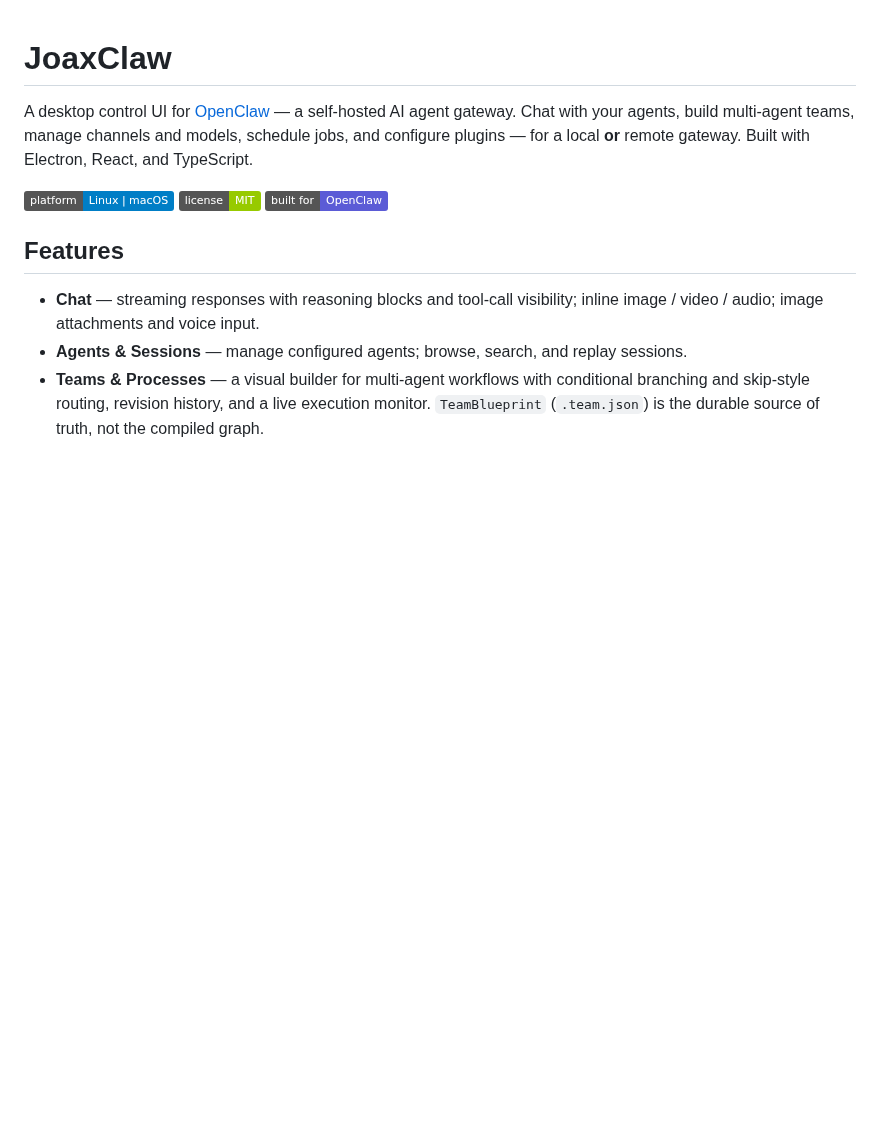
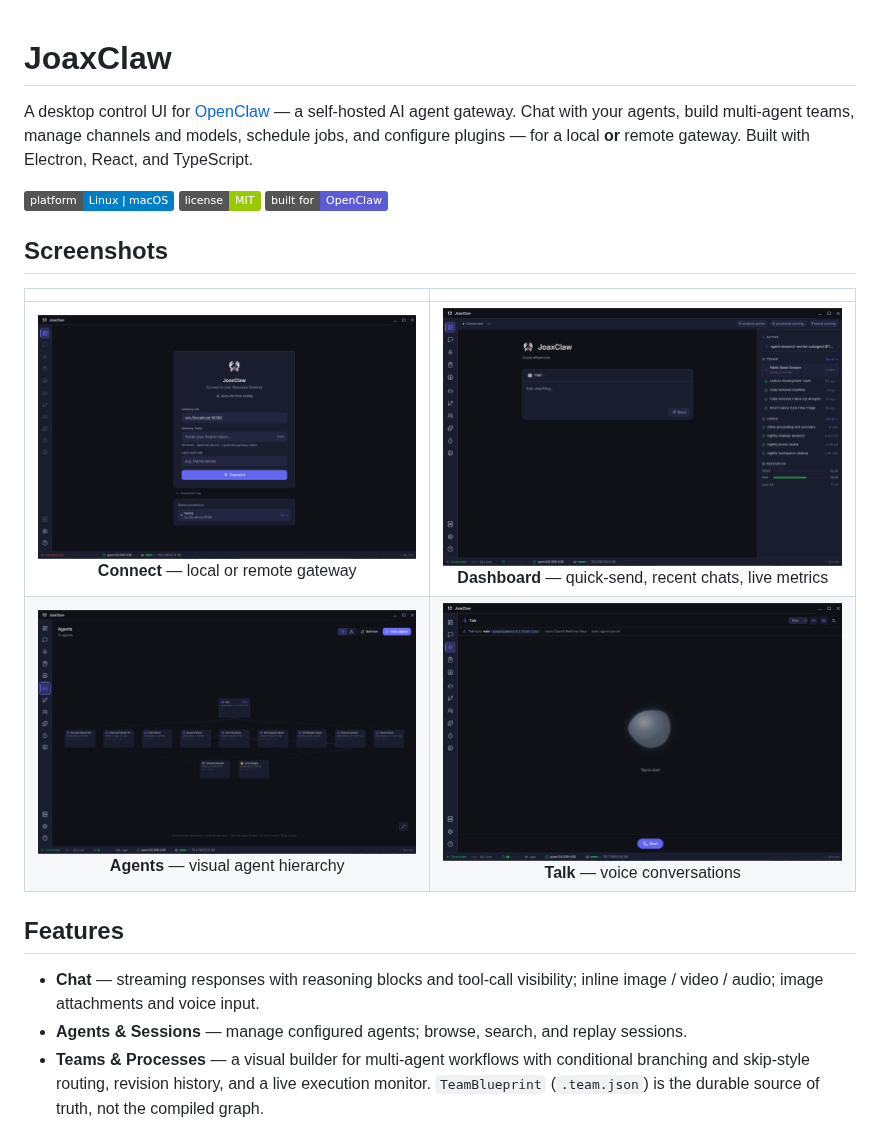
Before and after one commit to joax/joaxclaw, a Markdown page: README.md, the part around the change. Drawn GitHub-style; pictures changed too: docs/screenshots/agents.png (added), docs/screenshots/dashboard.png (added), docs/screenshots/login.png (added); badges without logos; blank space fills up the shorter version.

Commit message:
docs: add login, dashboard, agents, and talk screenshots to the README
Co-Authored-By: Claude Opus 4.8 (1M context) <noreply@anthropic.com>

```diff
--- a/README.md
+++ b/README.md
@@ -8,6 +8,13 @@ Electron, React, and TypeScript.
 ![Platform](https://img.shields.io/badge/platform-Linux%20%7C%20macOS-blue)
 ![License](https://img.shields.io/badge/license-MIT-green)
 ![Built for OpenClaw](https://img.shields.io/badge/built%20for-OpenClaw-5b5bd6)
+
+## Screenshots
+
+|  |  |
+| :---: | :---: |
+| ![Connecting to a gateway](docs/screenshots/login.png)<br>**Connect** — local or remote gateway | ![Dashboard](docs/screenshots/dashboard.png)<br>**Dashboard** — quick-send, recent chats, live metrics |
+| ![Agent hierarchy](docs/screenshots/agents.png)<br>**Agents** — visual agent hierarchy | ![Talk](docs/screenshots/talk.png)<br>**Talk** — voice conversations |
 
 ## Features
 
```
